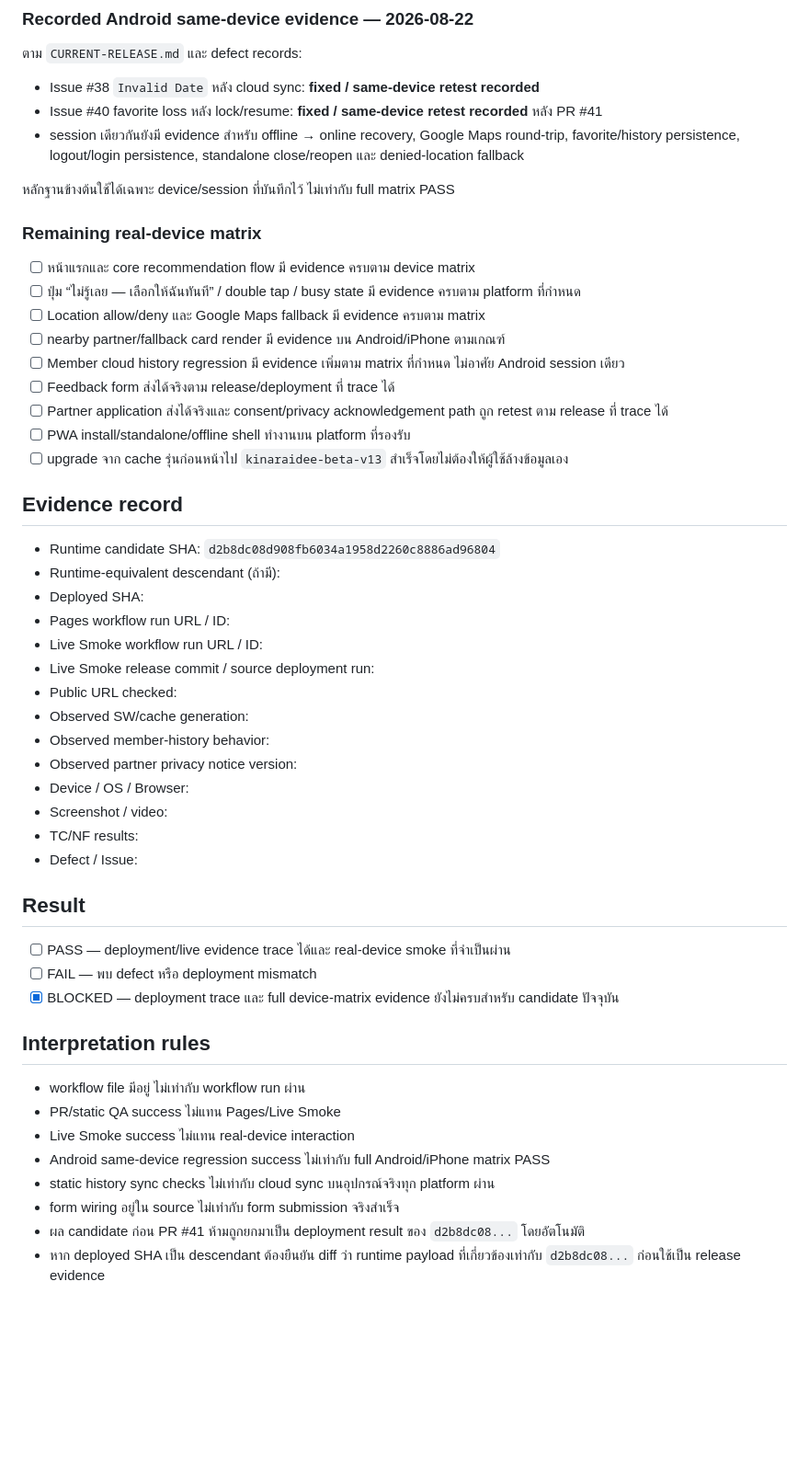
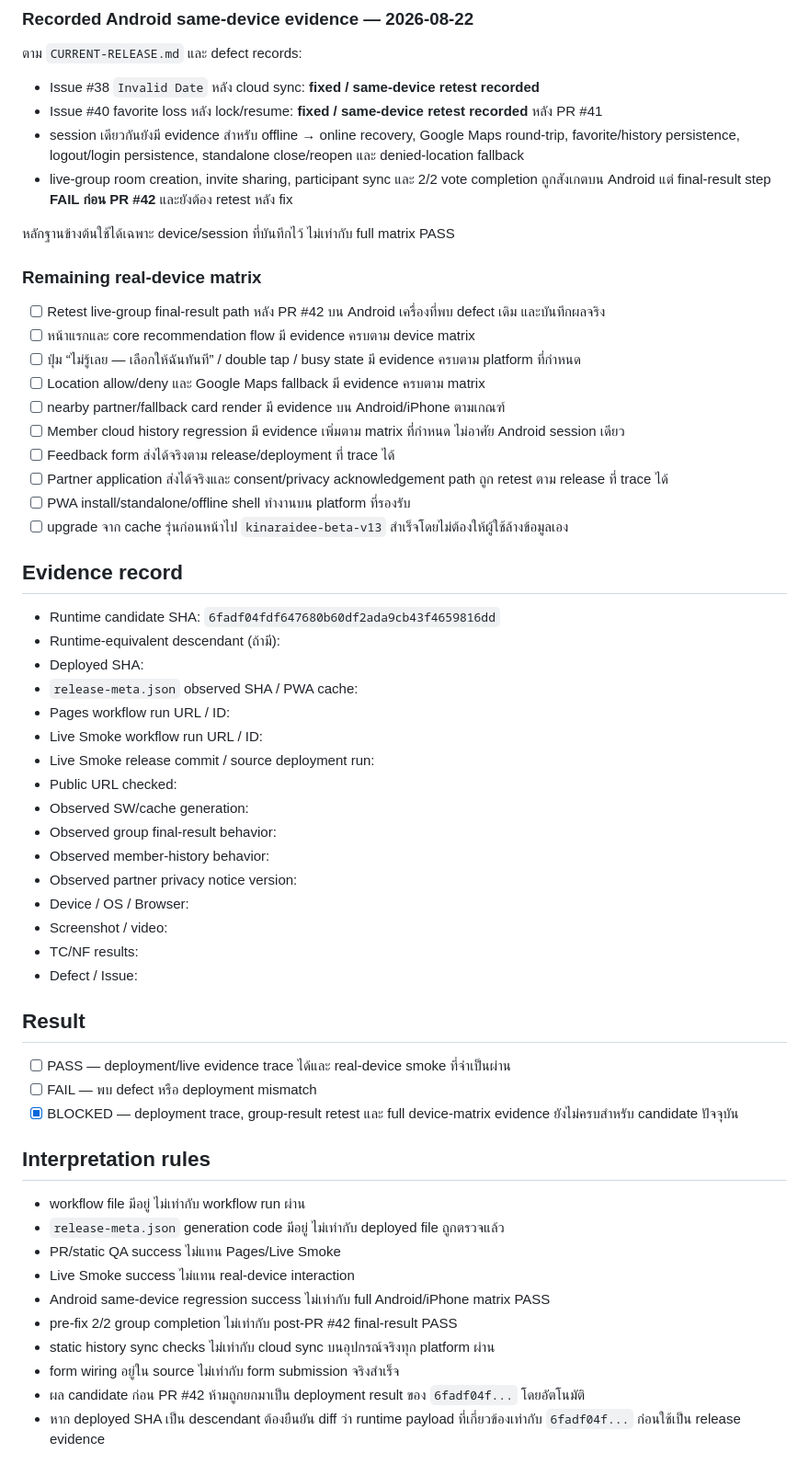
Before and after one commit to rachanakorninon-gif/kinaraidee, a Markdown page: LIVE-DEPLOYMENT-VERIFICATION.md, the part around one of its changes. Shown at 92% size. GitHub-like rendering; blank space fills up the shorter version.

```diff
--- a/LIVE-DEPLOYMENT-VERIFICATION.md
+++ b/LIVE-DEPLOYMENT-VERIFICATION.md
@@ -70,10 +80,12 @@ Automated workflow ไม่แทนรายการนี้
 - Issue #38 `Invalid Date` หลัง cloud sync: **fixed / same-device retest recorded**
 - Issue #40 favorite loss หลัง lock/resume: **fixed / same-device retest recorded** หลัง PR #41
 - session เดียวกันยังมี evidence สำหรับ offline → online recovery, Google Maps round-trip, favorite/history persistence, logout/login persistence, standalone close/reopen และ denied-location fallback
+- live-group room creation, invite sharing, participant sync และ 2/2 vote completion ถูกสังเกตบน Android แต่ final-result step **FAIL ก่อน PR #42** และยังต้อง retest หลัง fix
 
 หลักฐานข้างต้นใช้ได้เฉพาะ device/session ที่บันทึกไว้ ไม่เท่ากับ full matrix PASS
 
 ### Remaining real-device matrix
+- [ ] Retest live-group final-result path หลัง PR #42 บน Android เครื่องที่พบ defect เดิม และบันทึกผลจริง
 - [ ] หน้าแรกและ core recommendation flow มี evidence ครบตาม device matrix
 - [ ] ปุ่ม “ไม่รู้เลย — เลือกให้ฉันทันที” / double tap / busy state มี evidence ครบตาม platform ที่กำหนด
 - [ ] Location allow/deny และ Google Maps fallback มี evidence ครบตาม matrix
@@ -85,14 +97,16 @@ Automated workflow ไม่แทนรายการนี้
 - [ ] upgrade จาก cache รุ่นก่อนหน้าไป `kinaraidee-beta-v13` สำเร็จโดยไม่ต้องให้ผู้ใช้ล้างข้อมูลเอง
 
 ## Evidence record
-- Runtime candidate SHA: `d2b8dc08d908fb6034a1958d2260c8886ad96804`
+- Runtime candidate SHA: `6fadf04fdf647680b60df2ada9cb43f4659816dd`
 - Runtime-equivalent descendant (ถ้ามี):
 - Deployed SHA:
+- `release-meta.json` observed SHA / PWA cache:
 - Pages workflow run URL / ID:
 - Live Smoke workflow run URL / ID:
 - Live Smoke release commit / source deployment run:
 - Public URL checked:
 - Observed SW/cache generation:
+- Observed group final-result behavior:
 - Observed member-history behavior:
 - Observed partner privacy notice version:
 - Device / OS / Browser:
@@ -103,14 +117,16 @@ Automated workflow ไม่แทนรายการนี้
 ## Result
 - [ ] PASS — deployment/live evidence trace ได้และ real-device smoke ที่จำเป็นผ่าน
 - [ ] FAIL — พบ defect หรือ deployment mismatch
-- [x] BLOCKED — deployment trace และ full device-matrix evidence ยังไม่ครบสำหรับ candidate ปัจจุบัน
+- [x] BLOCKED — deployment trace, group-result retest และ full device-matrix evidence ยังไม่ครบสำหรับ candidate ปัจจุบัน
 
 ## Interpretation rules
 - workflow file มีอยู่ ไม่เท่ากับ workflow run ผ่าน
+- `release-meta.json` generation code มีอยู่ ไม่เท่ากับ deployed file ถูกตรวจแล้ว
 - PR/static QA success ไม่แทน Pages/Live Smoke
 - Live Smoke success ไม่แทน real-device interaction
 - Android same-device regression success ไม่เท่ากับ full Android/iPhone matrix PASS
+- pre-fix 2/2 group completion ไม่เท่ากับ post-PR #42 final-result PASS
 - static history sync checks ไม่เท่ากับ cloud sync บนอุปกรณ์จริงทุก platform ผ่าน
 - form wiring อยู่ใน source ไม่เท่ากับ form submission จริงสำเร็จ
-- ผล candidate ก่อน PR #41 ห้ามถูกยกมาเป็น deployment result ของ `d2b8dc08...` โดยอัตโนมัติ
-- หาก deployed SHA เป็น descendant ต้องยืนยัน diff ว่า runtime payload ที่เกี่ยวข้องเท่ากับ `d2b8dc08...` ก่อนใช้เป็น release evidence
+- ผล candidate ก่อน PR #42 ห้ามถูกยกมาเป็น deployment result ของ `6fadf04f...` โดยอัตโนมัติ
+- หาก deployed SHA เป็น descendant ต้องยืนยัน diff ว่า runtime payload ที่เกี่ยวข้องเท่ากับ `6fadf04f...` ก่อนใช้เป็น release evidence
```
Also changed, not shown: other parts of LIVE-DEPLOYMENT-VERIFICATION.md (+23 -13 lines).
